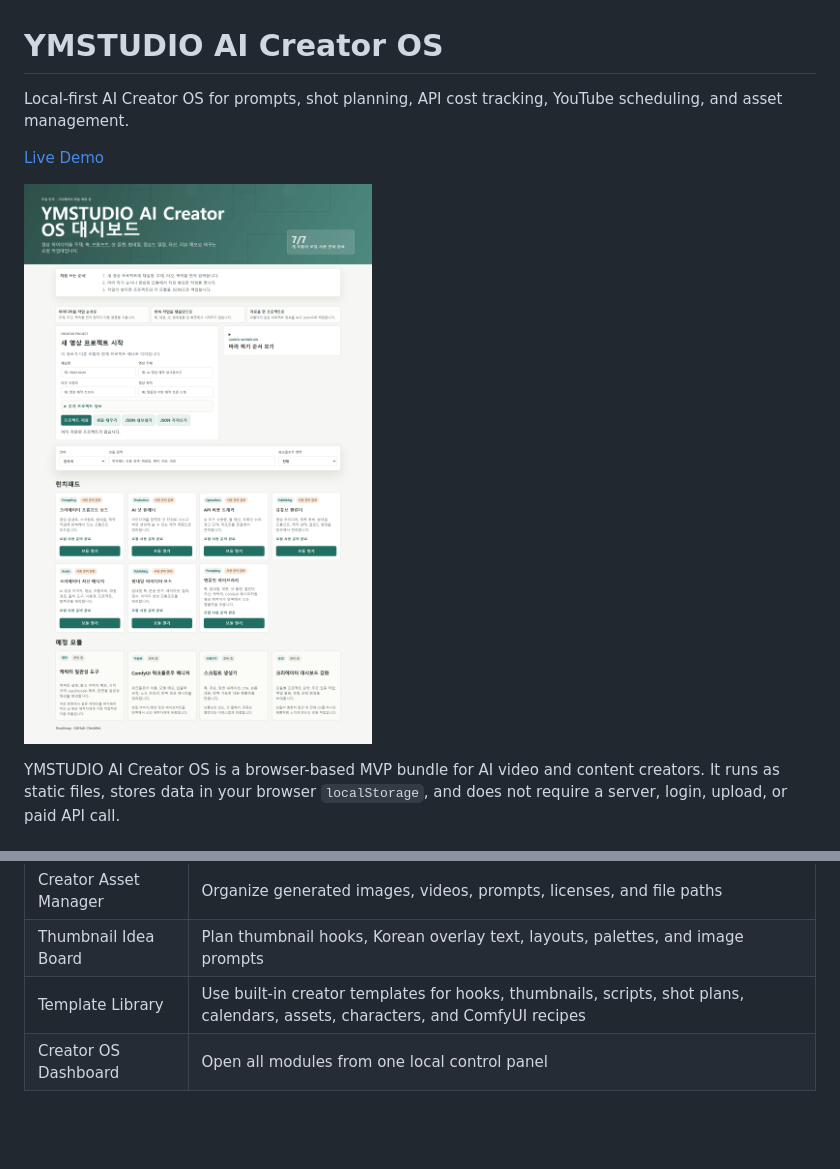
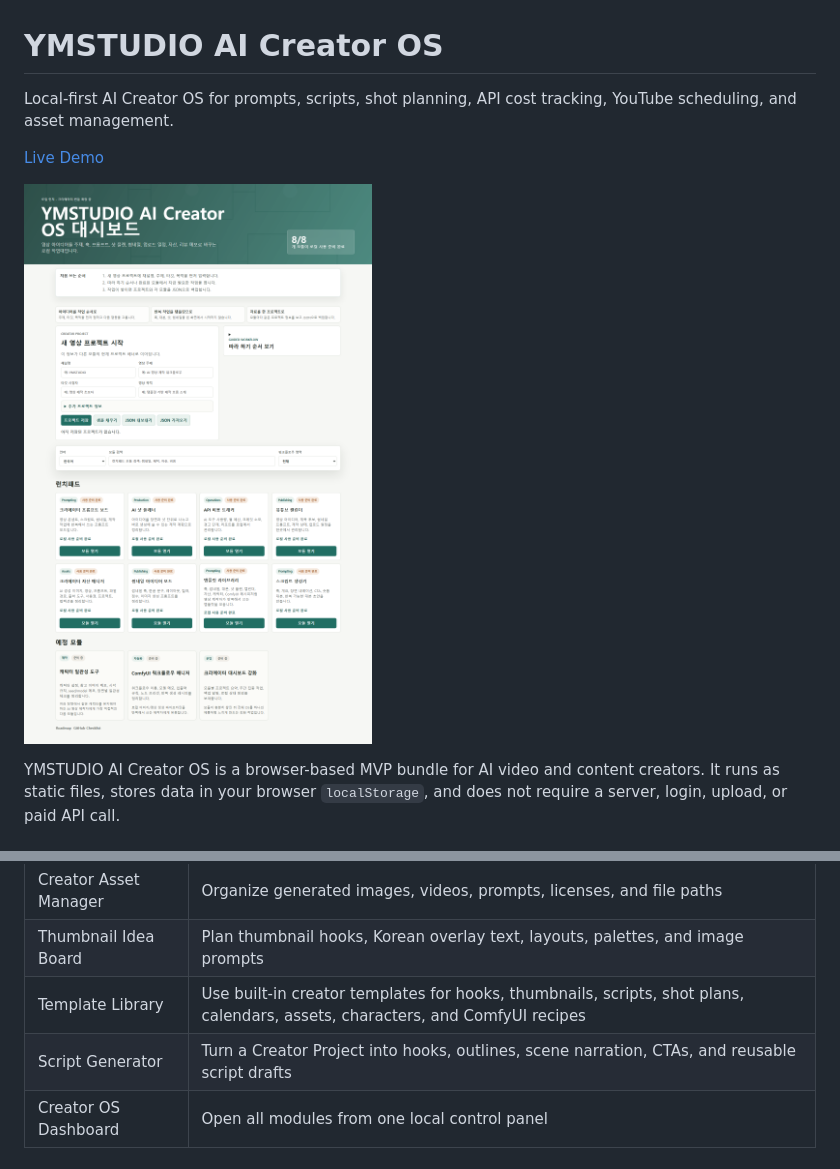
Before and after one commit to ymstudio-lab/ymstudio-ai-creator-os, a Markdown page: README.md, 2 parts joined by grey strips. Rendered like a GitHub page; pictures changed too: docs/assets/dashboard-desktop.png; blank space fills up the shorter version.

Commit message:
Add script generator module

```diff
--- a/README.md
+++ b/README.md
@@ -1,6 +1,6 @@
 # YMSTUDIO AI Creator OS
 
-Local-first AI Creator OS for prompts, shot planning, API cost tracking, YouTube scheduling, and asset management.
+Local-first AI Creator OS for prompts, scripts, shot planning, API cost tracking, YouTube scheduling, and asset management.
 
 [Live Demo](https://ymstudio-lab.github.io/ymstudio-ai-creator-os/)
 
@@ -19,6 +19,7 @@ YMSTUDIO AI Creator OS is a browser-based MVP bundle for AI video and content cr
 | Creator Asset Manager | Organize generated images, videos, prompts, licenses, and file paths |
 | Thumbnail Idea Board | Plan thumbnail hooks, Korean overlay text, layouts, palettes, and image prompts |
 | Template Library | Use built-in creator templates for hooks, thumbnails, scripts, shot plans, calendars, assets, characters, and ComfyUI recipes |
+| Script Generator | Turn a Creator Project into hooks, outlines, scene narration, CTAs, and reusable script drafts |
 | Creator OS Dashboard | Open all modules from one local control panel |
 
 ## Creator Project Flow
```
Also changed, not shown: 12 other files.
